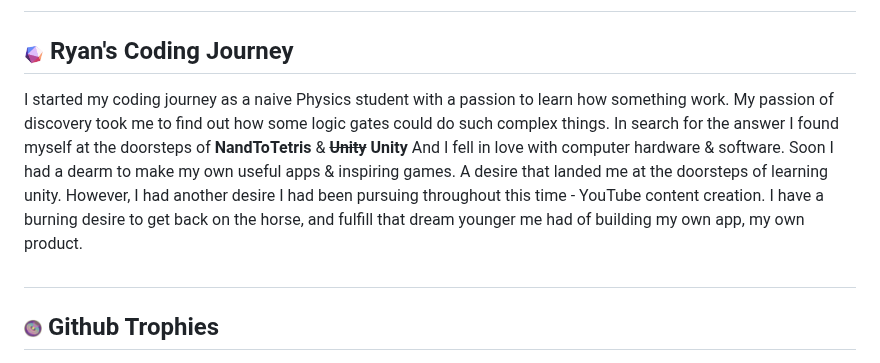
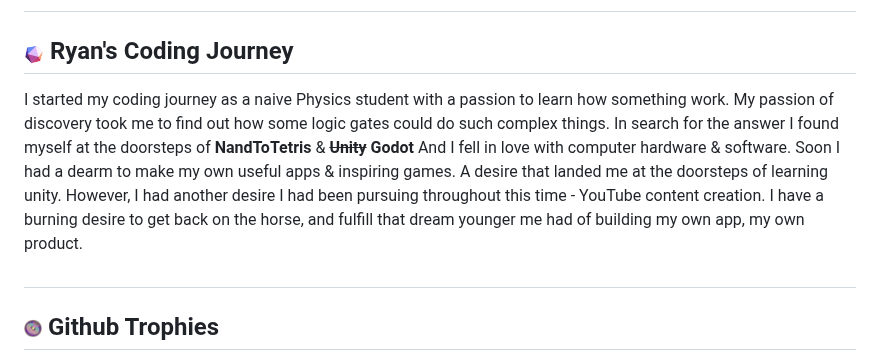
Before and after one commit to RakibRyan/RakibRyan, a Markdown page: README.md, the part around the change. Rendered like a GitHub page.

```diff
--- a/README.md
+++ b/README.md
@@ -124,7 +124,7 @@ I'm an indie developer and content creator from Bangladesh building my version o
 
 
 <h2><img width ="20px" src="https://github.com/RakibRyan/RakibRyan/blob/main/morph-mini.gif"> Ryan's Coding Journey </h2>
-   I started my coding journey as a naive Physics student with a passion to learn how something work. My passion of discovery took me to find out how some logic gates could do such complex things. In search for the answer I found myself at the doorsteps of <B>NandToTetris</B> & <strike><B>Unity</B></strike> <B>Unity</B> And I fell in love with computer hardware & software. Soon I had a dearm to make my own useful apps & inspiring games. A desire that landed me at the doorsteps of learning unity. However, I had another desire I had been pursuing throughout this time - YouTube content creation. I have a burning desire to get back on the horse, and fulfill that dream younger me had of building my own app, my own product.
+   I started my coding journey as a naive Physics student with a passion to learn how something work. My passion of discovery took me to find out how some logic gates could do such complex things. In search for the answer I found myself at the doorsteps of <B>NandToTetris</B> & <strike><B>Unity</B></strike> <B>Godot</B> And I fell in love with computer hardware & software. Soon I had a dearm to make my own useful apps & inspiring games. A desire that landed me at the doorsteps of learning unity. However, I had another desire I had been pursuing throughout this time - YouTube content creation. I have a burning desire to get back on the horse, and fulfill that dream younger me had of building my own app, my own product.
 
 
 </p>
```
